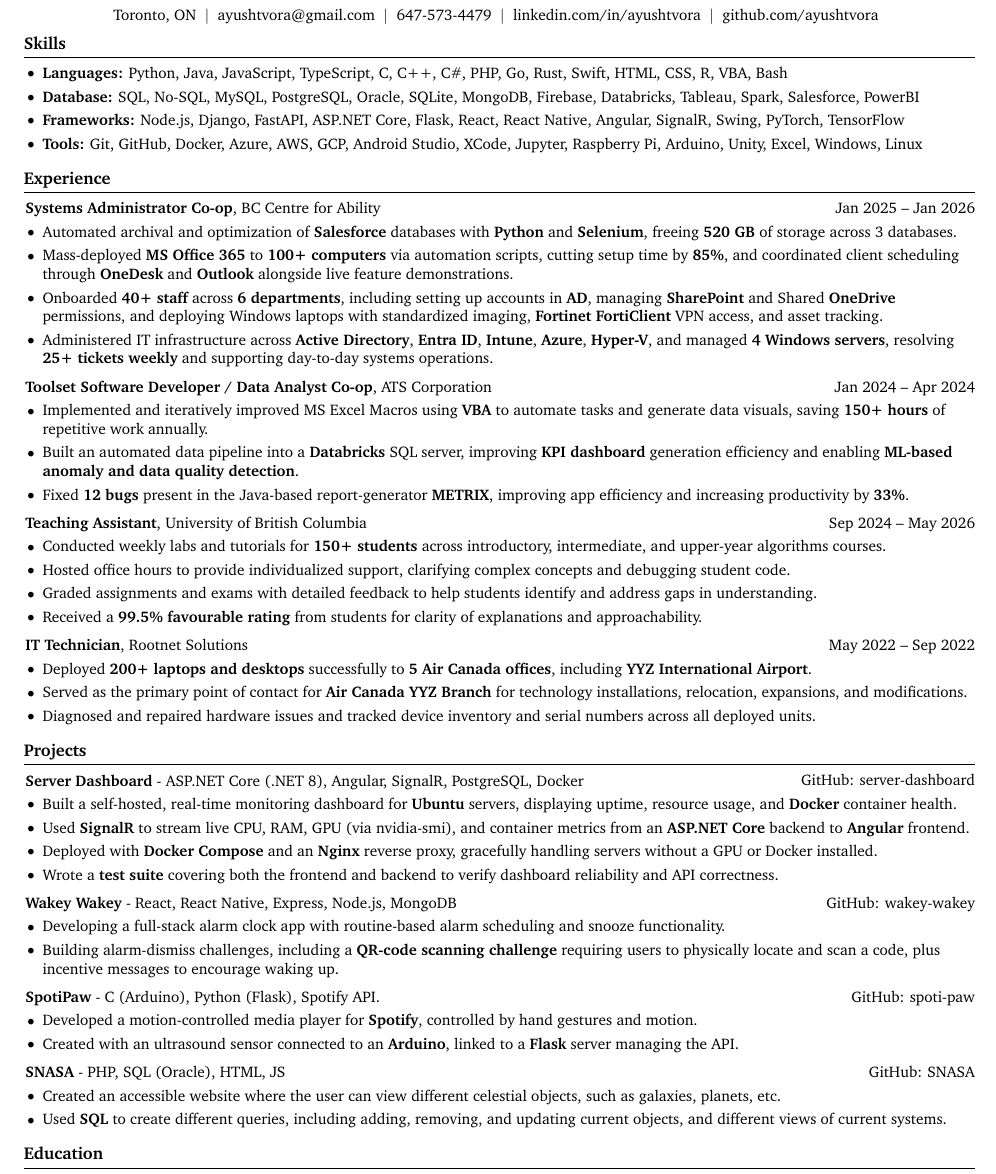
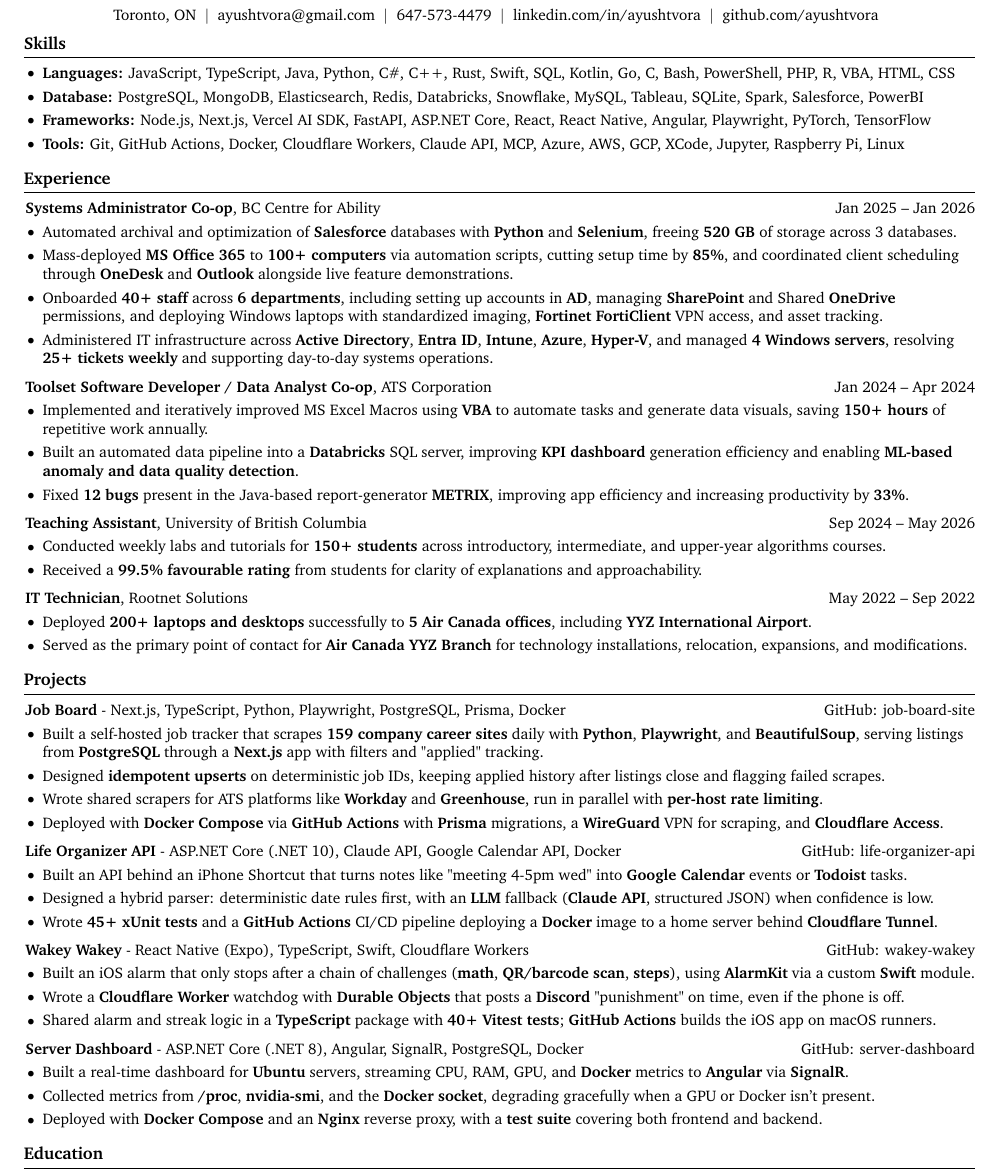
Before and after one commit to ayushtvora/ayush-vora-resume, a LaTeX CV (Resume - Software.tex): part of the page, cut so that both start at the same text. Compiled offline with pdfLaTeX.

Commit message:
Update software resume with new projects and skills
- Rename Resume to "Resume - Software"
- Add Job Board and Life Organizer API projects; rewrite Wakey Wakey
- Remove SpotiPaw and SNASA; condense Server Dashboard
- Refresh and reorder skills; keep resume to one page

```diff
--- a/Resume.tex
+++ b/Resume - Software.tex
@@ -189,13 +189,13 @@
     \section{Skills}
         \begin{onecolentry}
         \begin{highlights}
-            \item \textbf{Languages:} Python, Java, JavaScript, TypeScript, C, C++, C\#, PHP, Go, Rust, Swift, HTML, CSS, R, VBA, Bash
+            \item \textbf{Languages:} JavaScript, TypeScript, Java, Python, C\#, C++, Rust, Swift, SQL, Kotlin, Go, C, Bash, PowerShell, PHP, R, VBA, HTML, CSS
 
-            \item \textbf{Database:} SQL, No-SQL, MySQL, PostgreSQL, Oracle, SQLite, MongoDB, Firebase, Databricks, Tableau, Spark, Salesforce, PowerBI
+            \item \textbf{Database:} PostgreSQL, MongoDB, Elasticsearch, Redis, Databricks, Snowflake, MySQL, Tableau, SQLite, Spark, Salesforce, PowerBI
 
-            \item \textbf{Frameworks:} Node.js, Django, FastAPI, ASP.NET Core, Flask, React, React Native, Angular, SignalR, Swing, PyTorch, TensorFlow
+            \item \textbf{Frameworks:} Node.js, Next.js, Vercel AI SDK, FastAPI, ASP.NET Core, React, React Native, Angular, Playwright, PyTorch, TensorFlow
 
-            \item \textbf{Tools:} Git, GitHub, Docker, Azure, AWS, GCP, Android Studio, XCode, Jupyter, Raspberry Pi, Arduino, Unity, Excel, Windows, Linux
+            \item \textbf{Tools:} Git, GitHub Actions, Docker, Cloudflare Workers, Claude API, MCP, Azure, AWS, GCP, XCode, Jupyter, Raspberry Pi, Linux
         \end{highlights}
 
         \end{onecolentry}
@@ -234,8 +234,6 @@
     \begin{onecolentry}
         \begin{highlights}
             \item Conducted weekly labs and tutorials for \textbf{150+ students} across introductory, intermediate, and upper-year algorithms courses.
-            \item Hosted office hours to provide individualized support, clarifying complex concepts and debugging student code.
-            \item Graded assignments and exams with detailed feedback to help students identify and address gaps in understanding.
             \item Received a \textbf{99.5\% favourable rating} from students for clarity of explanations and approachability.
         \end{highlights}
     \end{onecolentry}
@@ -248,12 +246,57 @@
         \begin{highlights}
             \item Deployed \textbf{200+ laptops and desktops} successfully to \textbf{5 Air Canada offices}, including \textbf{YYZ International Airport}.
             \item Served as the primary point of contact for \textbf{Air Canada YYZ Branch} for technology installations, relocation, expansions, and modifications.
-            \item Diagnosed and repaired hardware issues and tracked device inventory and serial numbers across all deployed units.
         \end{highlights}
     \end{onecolentry}
 
 
     \section{Projects}
+
+        \begin{twocolentry}
+        {\href{https://github.com/ayushtvora/job-board-site}{GitHub: job-board-site}}
+            \textbf{Job Board} - Next.js, TypeScript, Python, Playwright, PostgreSQL, Prisma, Docker
+        \end{twocolentry}
+        \vspace{0.10 cm}
+        \begin{onecolentry}
+            \begin{highlights}
+                \item Built a self-hosted job tracker that scrapes \textbf{159 company career sites} daily with \textbf{Python}, \textbf{Playwright}, and \textbf{BeautifulSoup}, serving listings from \textbf{PostgreSQL} through a \textbf{Next.js} app with filters and "applied" tracking.
+                \item Designed \textbf{idempotent upserts} on deterministic job IDs, keeping applied history after listings close and flagging failed scrapes.
+                \item Wrote shared scrapers for ATS platforms like \textbf{Workday} and \textbf{Greenhouse}, run in parallel with \textbf{per-host rate limiting}.
+                \item Deployed with \textbf{Docker Compose} via \textbf{GitHub Actions} with \textbf{Prisma} migrations, a \textbf{WireGuard} VPN for scraping, and \textbf{Cloudflare Access}.
+            \end{highlights}
+        \end{onecolentry}
+
+        \vspace{0.2 cm}
+
+        \begin{twocolentry}
+        {\href{https://github.com/ayushtvora/life-organizer-api}{GitHub: life-organizer-api}}
+            \textbf{Life Organizer API} - ASP.NET Core (.NET 10), Claude API, Google Calendar API, Docker
+        \end{twocolentry}
+        \vspace{0.10 cm}
+        \begin{onecolentry}
+            \begin{highlights}
+                \item Built an API behind an iPhone Shortcut that turns notes like "meeting 4-5pm wed" into \textbf{Google Calendar} events or \textbf{Todoist} tasks.
+                \item Designed a hybrid parser: deterministic date rules first, with an \textbf{LLM} fallback (\textbf{Claude API}, structured JSON) when confidence is low.
+                \item Wrote \textbf{45+ xUnit tests} and a \textbf{GitHub Actions} CI/CD pipeline deploying a \textbf{Docker} image to a home server behind \textbf{Cloudflare Tunnel}.
+            \end{highlights}
+        \end{onecolentry}
+
+        \vspace{0.2 cm}
+
+        \begin{twocolentry}
+        {\href{https://github.com/ayushtvora/wakey-wakey}{GitHub: wakey-wakey}}
+            \textbf{Wakey Wakey} - React Native (Expo), TypeScript, Swift, Cloudflare Workers
+        \end{twocolentry}
+        \vspace{0.10 cm}
+        \begin{onecolentry}
+            \begin{highlights}
+                \item Built an iOS alarm that only stops after a chain of challenges (\textbf{math}, \textbf{QR/barcode scan}, \textbf{steps}), using \textbf{AlarmKit} via a custom \textbf{Swift} module.
+                \item Wrote a \textbf{Cloudflare Worker} watchdog with \textbf{Durable Objects} that posts a \textbf{Discord} "punishment" on time, even if the phone is off.
+                \item Shared alarm and streak logic in a \textbf{TypeScript} package with \textbf{40+ Vitest tests}; \textbf{GitHub Actions} builds the iOS app on macOS runners.
+            \end{highlights}
+        \end{onecolentry}
+
+        \vspace{0.2 cm}
 
         \begin{twocolentry}
         {\href{https://github.com/ayushtvora/server-dashboard}{GitHub: server-dashboard}}
@@ -262,53 +305,9 @@
         \vspace{0.10 cm}
         \begin{onecolentry}
             \begin{highlights}
-                \item Built a self-hosted, real-time monitoring dashboard for \textbf{Ubuntu} servers, displaying uptime, resource usage, and \textbf{Docker} container health.
-                \item Used \textbf{SignalR} to stream live CPU, RAM, GPU (via nvidia-smi), and container metrics from an \textbf{ASP.NET Core} backend to \textbf{Angular} frontend.
-                \item Deployed with \textbf{Docker Compose} and an \textbf{Nginx} reverse proxy, gracefully handling servers without a GPU or Docker installed.
-                \item Wrote a \textbf{test suite} covering both the frontend and backend to verify dashboard reliability and API correctness.
-            \end{highlights}
-        \end{onecolentry}
-
-        \vspace{0.2 cm}
-
-        \begin{twocolentry}
-        {\href{https://github.com/ayushtvora/wakey-wakey}{GitHub: wakey-wakey}}
-            \textbf{Wakey Wakey} - React, React Native, Express, Node.js, MongoDB
-        \end{twocolentry}
-        \vspace{0.10 cm}
-        \begin{onecolentry}
-            \begin{highlights}
-                \item Developing a full-stack alarm clock app with routine-based alarm scheduling and snooze functionality.
-                \item Building alarm-dismiss challenges, including a \textbf{QR-code scanning challenge} requiring users to physically locate and scan a code, plus incentive messages to encourage waking up.
-            \end{highlights}
-        \end{onecolentry}
-
-        \vspace{0.2 cm}
-
-
-        \begin{twocolentry}
-            {\href{https://github.com/ayushtvora/spoti-paw}{GitHub: spoti-paw}}
-            \textbf{SpotiPaw} - C (Arduino), Python (Flask), Spotify API.
-        \end{twocolentry}
-        \vspace{0.10 cm}
-        \begin{onecolentry}
-            \begin{highlights}
-                \item Developed a motion-controlled media player for \textbf{Spotify}, controlled by hand gestures and motion.
-                \item Created with an ultrasound sensor connected to an \textbf{Arduino}, linked to a \textbf{Flask} server managing the API.
-            \end{highlights}
-        \end{onecolentry}
-
-        \vspace{0.2 cm}
-
-        \begin{twocolentry}
-        {\href{https://github.com/ayushtvora/SNASA}{GitHub: SNASA}}
-            \textbf{SNASA} - PHP, SQL (Oracle), HTML, JS
-        \end{twocolentry}
-        \vspace{0.10 cm}
-        \begin{onecolentry}
-            \begin{highlights}
-                \item Created an accessible website where the user can view different celestial objects, such as galaxies, planets, etc.
-                \item Used \textbf{SQL} to create different queries, including adding, removing, and updating current objects, and different views of current systems.
+                \item Built a real-time dashboard for \textbf{Ubuntu} servers, streaming CPU, RAM, GPU, and \textbf{Docker} metrics to \textbf{Angular} via \textbf{SignalR}.
+                \item Collected metrics from \textbf{/proc}, \textbf{nvidia-smi}, and the \textbf{Docker socket}, degrading gracefully when a GPU or Docker isn't present.
+                \item Deployed with \textbf{Docker Compose} and an \textbf{Nginx} reverse proxy, with a \textbf{test suite} covering both frontend and backend.
             \end{highlights}
         \end{onecolentry}
 
```
Also changed, not shown: Resume - Software.pdf (added), Resume.pdf (deleted).
